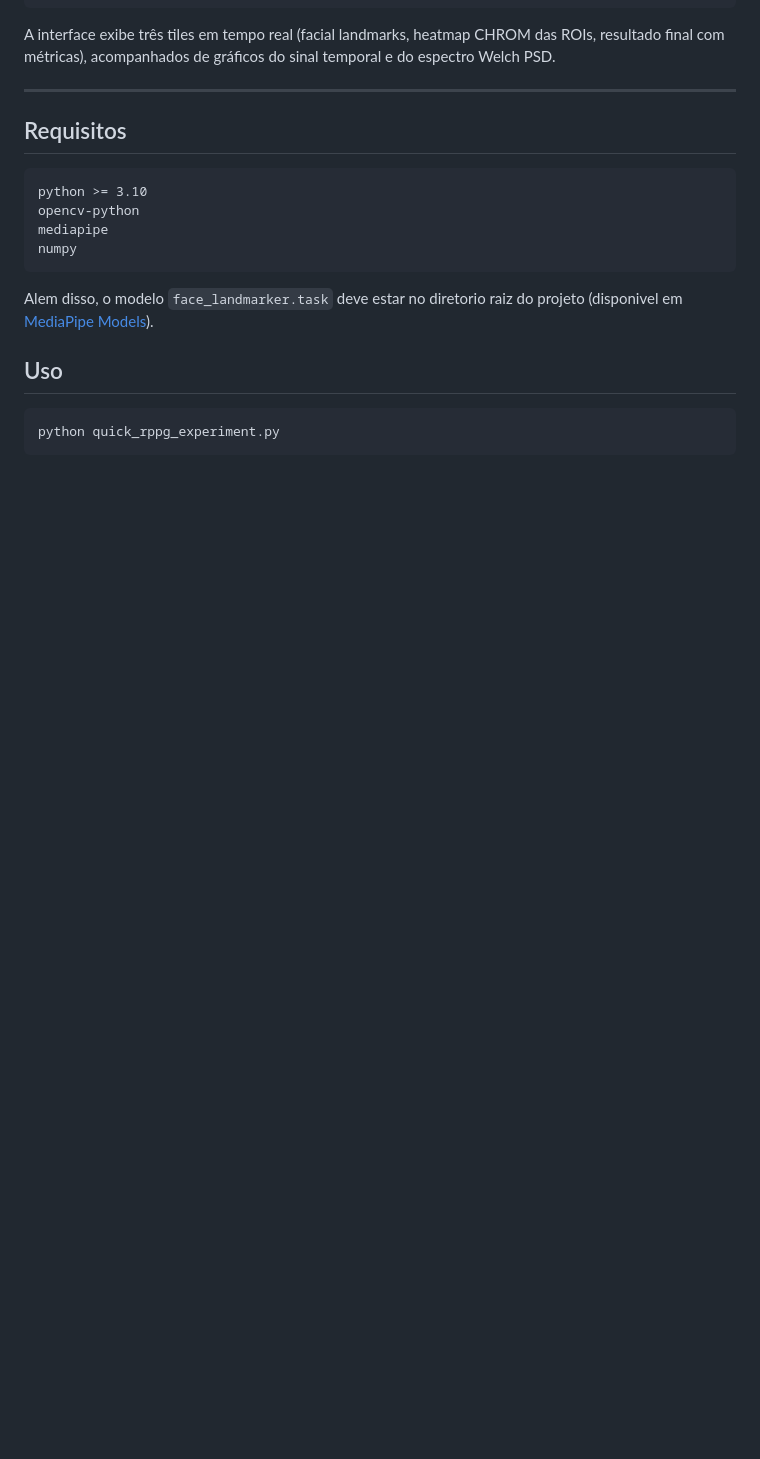
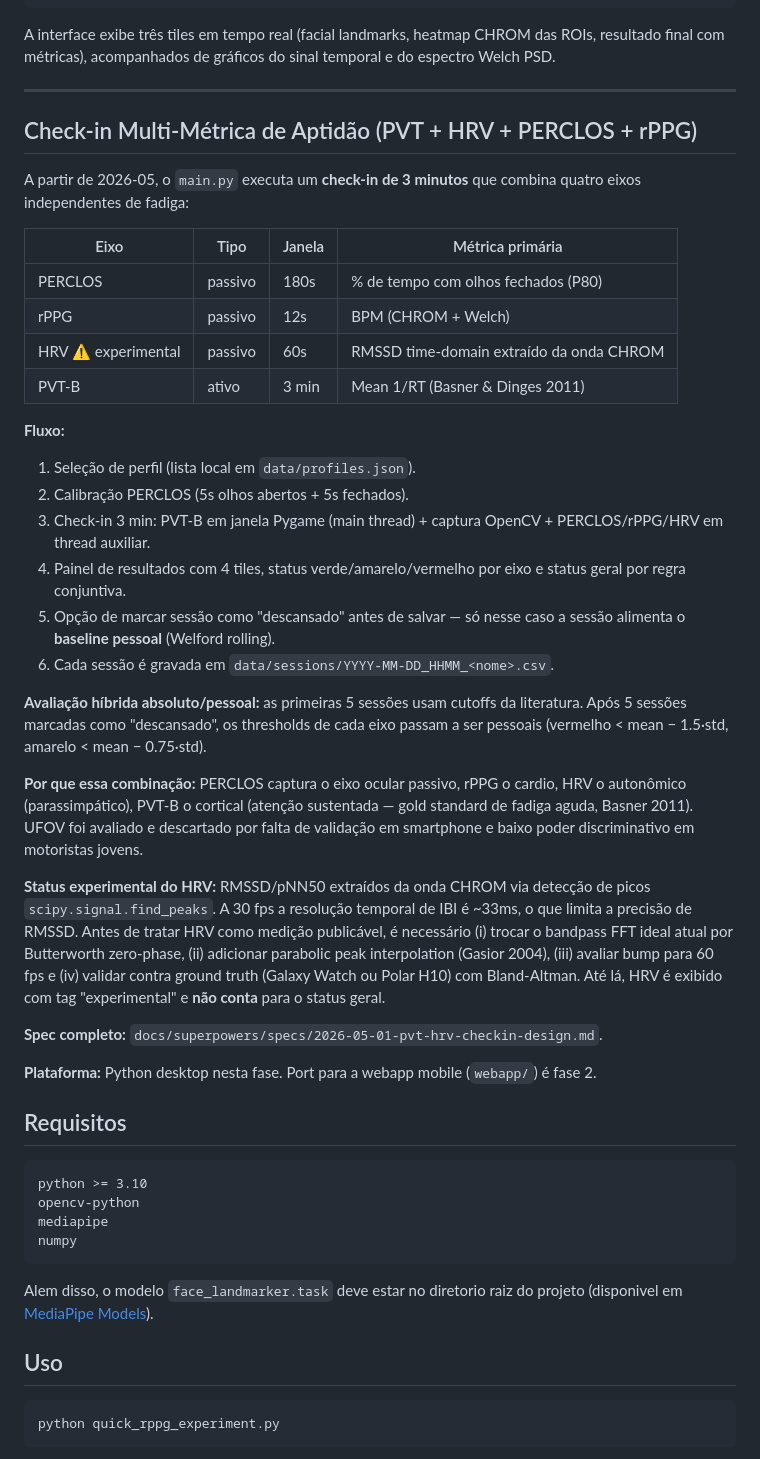
Before and after one commit to JoaoBornelli/rPPG_Estudo, a Markdown page: README.md, the part around one of its changes. GitHub-like rendering; blank space fills up the shorter version.

```diff
--- a/README.md
+++ b/README.md
@@ -70,6 +70,35 @@ Estimativa de BPM, RPM e SNR
 A interface exibe três tiles em tempo real (facial landmarks, heatmap CHROM das ROIs, resultado final com métricas), acompanhados de gráficos do sinal temporal e do espectro Welch PSD.
 
 ---
+
+## Check-in Multi-Métrica de Aptidão (PVT + HRV + PERCLOS + rPPG)
+
+A partir de 2026-05, o `main.py` executa um **check-in de 3 minutos** que combina quatro eixos independentes de fadiga:
+
+| Eixo | Tipo | Janela | Métrica primária |
+|------|------|--------|------------------|
+| PERCLOS | passivo | 180s | % de tempo com olhos fechados (P80) |
+| rPPG | passivo | 12s | BPM (CHROM + Welch) |
+| HRV ⚠ experimental | passivo | 60s | RMSSD time-domain extraído da onda CHROM |
+| PVT-B | ativo | 3 min | Mean 1/RT (Basner & Dinges 2011) |
+
+**Fluxo:**
+1. Seleção de perfil (lista local em `data/profiles.json`).
+2. Calibração PERCLOS (5s olhos abertos + 5s fechados).
+3. Check-in 3 min: PVT-B em janela Pygame (main thread) + captura OpenCV + PERCLOS/rPPG/HRV em thread auxiliar.
+4. Painel de resultados com 4 tiles, status verde/amarelo/vermelho por eixo e status geral por regra conjuntiva.
+5. Opção de marcar sessão como "descansado" antes de salvar — só nesse caso a sessão alimenta o **baseline pessoal** (Welford rolling).
+6. Cada sessão é gravada em `data/sessions/YYYY-MM-DD_HHMM_<nome>.csv`.
+
+**Avaliação híbrida absoluto/pessoal:** as primeiras 5 sessões usam cutoffs da literatura. Após 5 sessões marcadas como "descansado", os thresholds de cada eixo passam a ser pessoais (vermelho < mean − 1.5·std, amarelo < mean − 0.75·std).
+
+**Por que essa combinação:** PERCLOS captura o eixo ocular passivo, rPPG o cardio, HRV o autonômico (parassimpático), PVT-B o cortical (atenção sustentada — gold standard de fadiga aguda, Basner 2011). UFOV foi avaliado e descartado por falta de validação em smartphone e baixo poder discriminativo em motoristas jovens.
+
+**Status experimental do HRV:** RMSSD/pNN50 extraídos da onda CHROM via detecção de picos `scipy.signal.find_peaks`. A 30 fps a resolução temporal de IBI é ~33ms, o que limita a precisão de RMSSD. Antes de tratar HRV como medição publicável, é necessário (i) trocar o bandpass FFT ideal atual por Butterworth zero-phase, (ii) adicionar parabolic peak interpolation (Gasior 2004), (iii) avaliar bump para 60 fps e (iv) validar contra ground truth (Galaxy Watch ou Polar H10) com Bland-Altman. Até lá, HRV é exibido com tag "experimental" e **não conta** para o status geral.
+
+**Spec completo:** `docs/superpowers/specs/2026-05-01-pvt-hrv-checkin-design.md`.
+
+**Plataforma:** Python desktop nesta fase. Port para a webapp mobile (`webapp/`) é fase 2.
 
 ## Requisitos
 
```
Also changed, not shown: other parts of README.md (+29 -0 lines).
